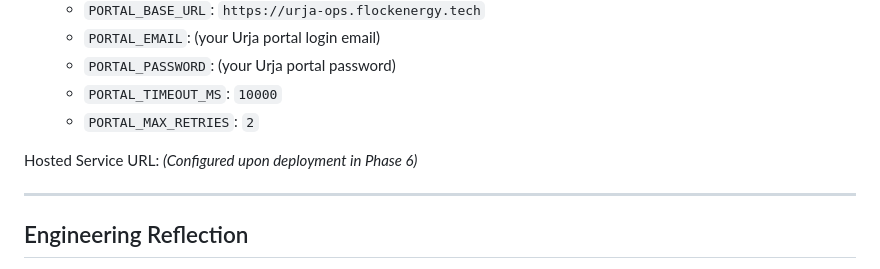
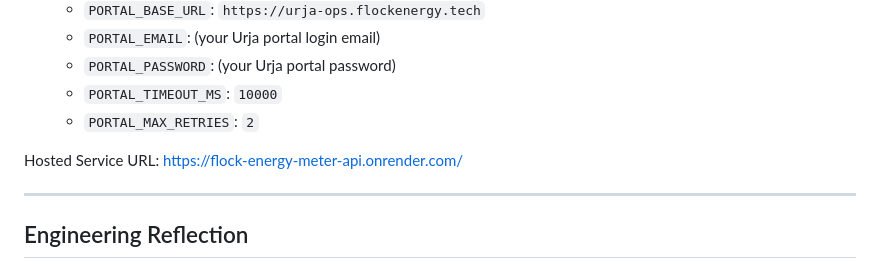
Before and after one commit to nandinimittal2704/flock-energy-meter-api, a Markdown page: README.md, the part around the change. GitHub-like rendering.

Commit message:
Update live hosted service URL in README

```diff
--- a/README.md
+++ b/README.md
@@ -517,7 +517,7 @@ The application is structured as a standard Node.js service that binds to `proce
    - `PORTAL_TIMEOUT_MS`: `10000`
    - `PORTAL_MAX_RETRIES`: `2`
 
-Hosted Service URL: *(Configured upon deployment in Phase 6)*
+Hosted Service URL: https://flock-energy-meter-api.onrender.com/
 
 ---
 
```
